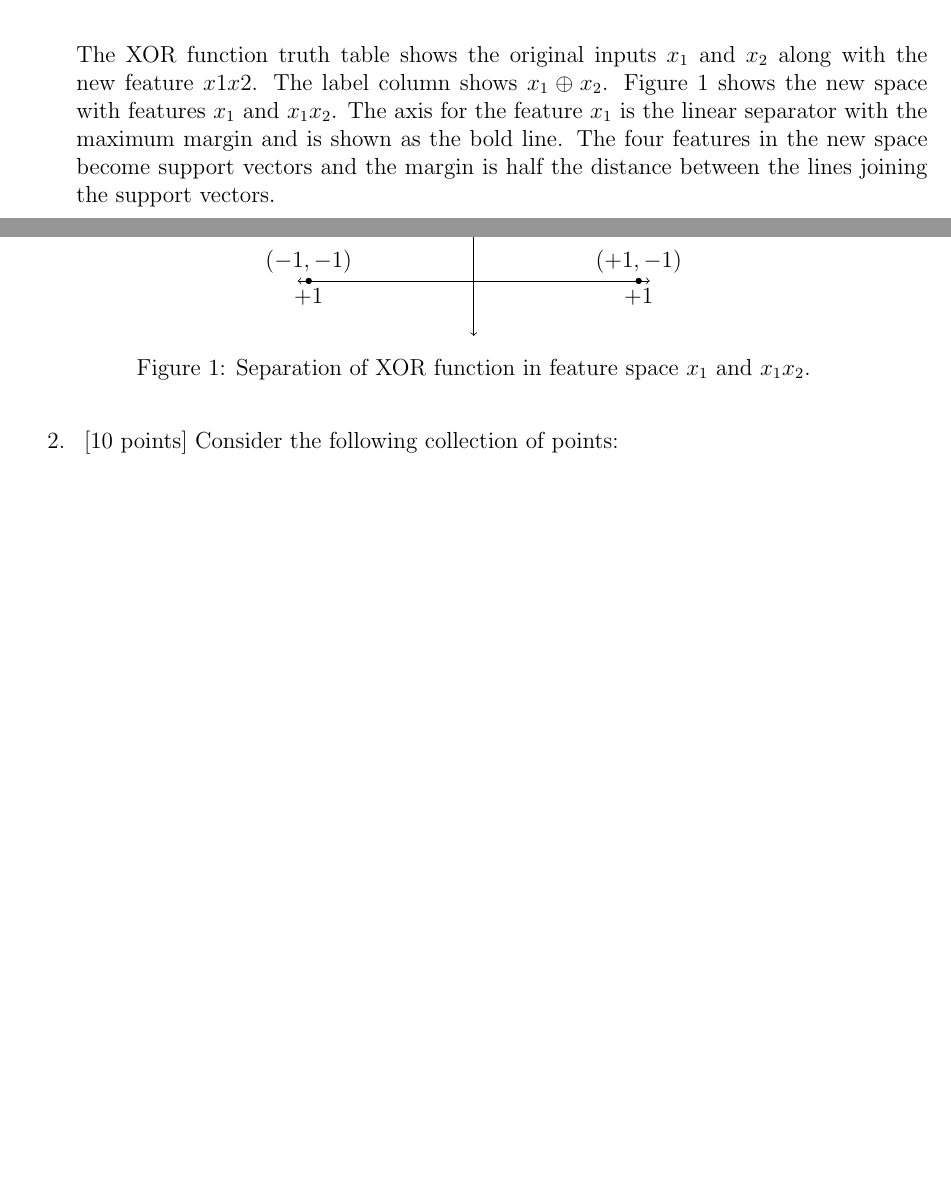
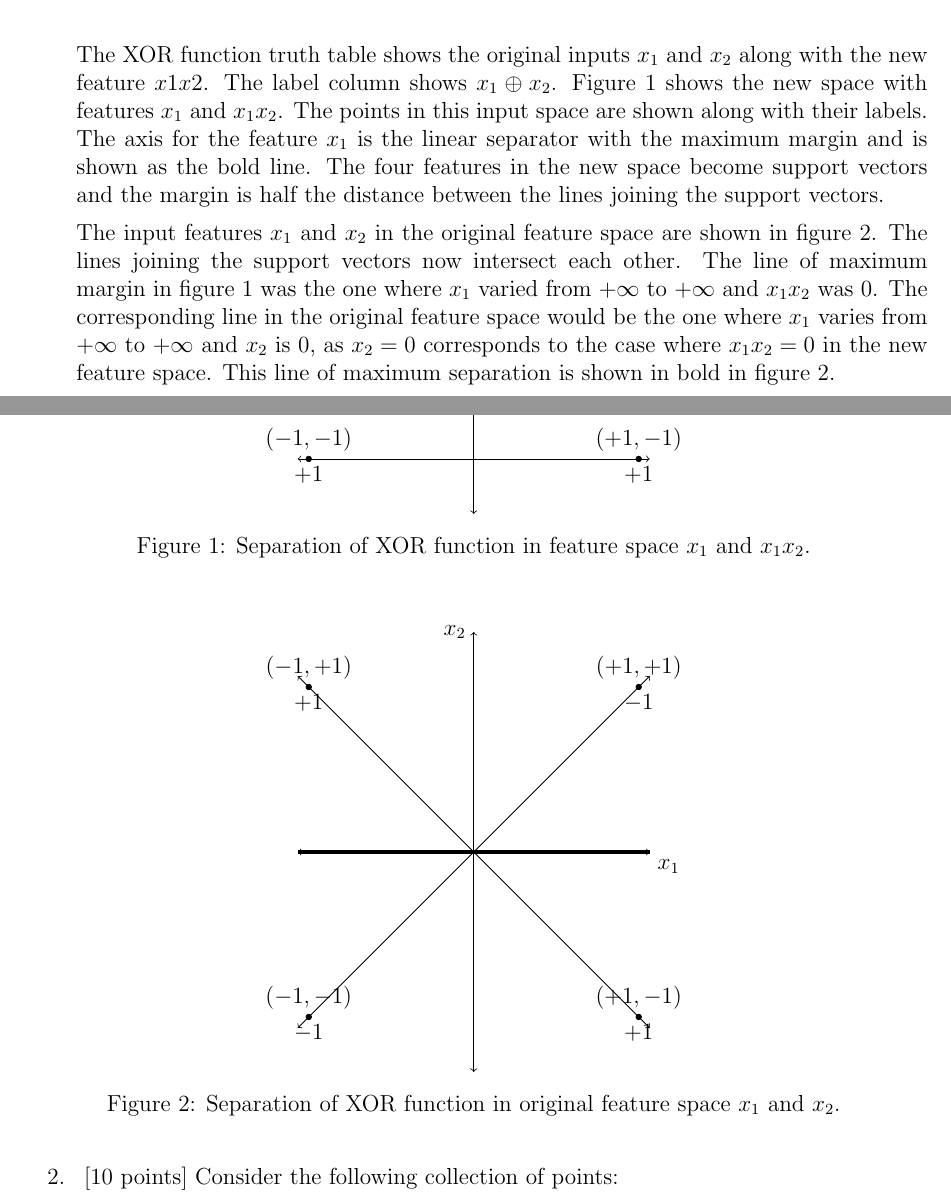
Before and after one commit to gopalmenon/CS-6350-Homework-5, a LaTeX document (hw.tex, which reads margins.tex): two parts of pages 1 and 2 of 5 before the commit and two parts of pages 1 and 2 of 6 after it, joined at a grey line, cut so that both start at the same text, the shorter picture padded with empty space. Compiled offline with pdfLaTeX.

Commit message:
Finished answer 1

```diff
--- a/margins.tex
+++ b/margins.tex
@@ -26,7 +26,9 @@
     \caption*{XOR Function truth table}
   \end{table}
 
-The XOR function truth table shows the original inputs $x_1$ and $x_2$ along with the new feature $x1x2$. The label column shows $x_1 \oplus x_2$. Figure \ref{XorSvm} shows the new space with features $x_1$ and $x_1x_2$. The axis for the feature $x_1$ is the linear separator with the maximum margin and is shown as the bold line. The four features in the new space become support vectors and the margin is half the distance between the lines joining the support vectors.
+The XOR function truth table shows the original inputs $x_1$ and $x_2$ along with the new feature $x1x2$. The label column shows $x_1 \oplus x_2$. Figure \ref{XorSvm} shows the new space with features $x_1$ and $x_1x_2$. The points in this input space are shown along with their labels. The axis for the feature $x_1$ is the linear separator with the maximum margin and is shown as the bold line. The four features in the new space become support vectors and the margin is half the distance between the lines joining the support vectors.
+
+The input features $x_1$ and $x_2$ in the original feature space are shown in figure \ref{XorOriginal}. The lines joining the support vectors now intersect each other. The line of maximum margin in figure \ref{XorSvm} was the one where $x_1$ varied from $+\infty$ to $+\infty$ and $x_1x_2$ was $0$. The corresponding line in the original feature space would be the one where $x_1$ varies from $+\infty$ to $+\infty$ and $x_2$ is $0$, as $x_2=0$ corresponds to the case where $x_1x_2=0$ in the new feature space. This line of maximum separation is shown in bold in figure \ref{XorOriginal}.
   \begin{figure}[H]
     \centering
     \begin{tikzpicture}[domain=0:2]
@@ -47,6 +49,28 @@ The XOR function truth table shows the original inputs $x_1$ and $x_2$ along wit
 \node [below] at (3,  3) {$ -1$};
     \end{tikzpicture}
     \caption{Separation of XOR function in feature space $x_1$ and $x_1x_2$.} \label{XorSvm}
+  \end{figure}
+
+  \begin{figure}[H]
+    \centering
+    \begin{tikzpicture}[domain=0:2]
+      \draw[<->] (-3.2,0) -- (3.2,0) node[below right] {$x_1$};
+      \draw[<->] (0,-4) -- (0,4) node[left] {$x_2$};
+      \draw [<->] (-3.2,-3.2) -- (3.2,3.2) ;
+      \draw [<->] (-3.2,3.2) -- (3.2,-3.2) ;
+      \draw [ultra thick] (-3.2,0) -- (3.2,0) ;
+      \foreach \Point/\PointLabel in {(-3,3)/, (-3,-3)/, (3,-3)/, (3,3)/}
+\draw[fill=black] \Point circle (0.05) node[above right] {$\PointLabel$};
+\node [above] at (-3,  3) {$(-1, +1)$};
+\node [below] at (-3,  3) {$ +1$};
+\node [above] at (-3,  -3) {$(-1, -1)$};
+\node [below] at (-3,  -3) {$ -1$};
+\node [above] at (3,  -3) {$(+1, -1)$};
+\node [below] at (3,  -3) {$ +1$};
+\node [above] at (3,  3) {$(+1, +1)$};
+\node [below] at (3,  3) {$ -1$};
+    \end{tikzpicture}
+    \caption{Separation of XOR function in original feature space $x_1$ and $x_2$.} \label{XorOriginal}
   \end{figure}
 
 \item ~[10 points]  Consider the following collection of points:
```
Also changed, not shown: hw.pdf, 3 other files.
